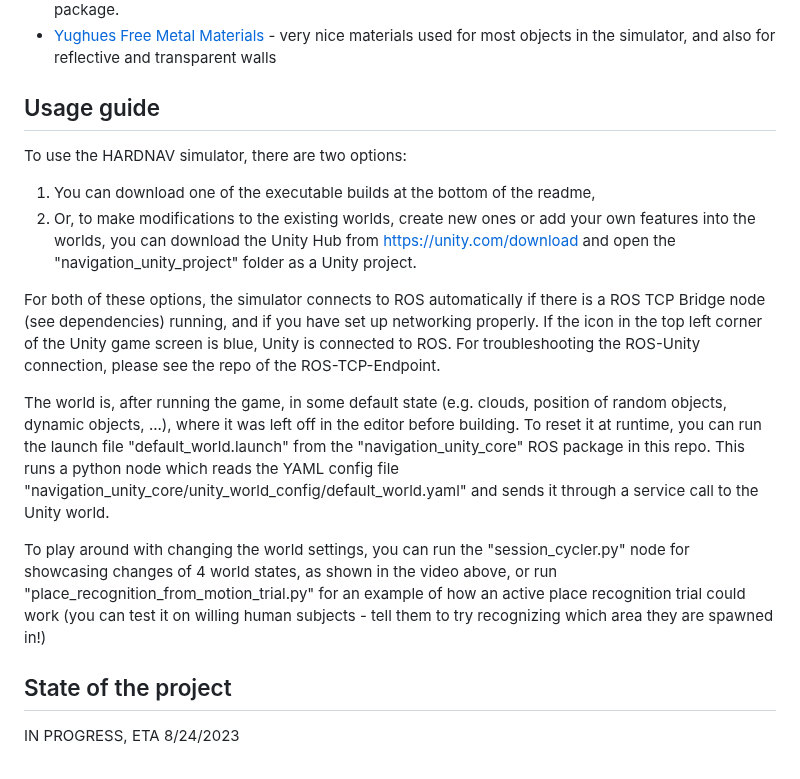
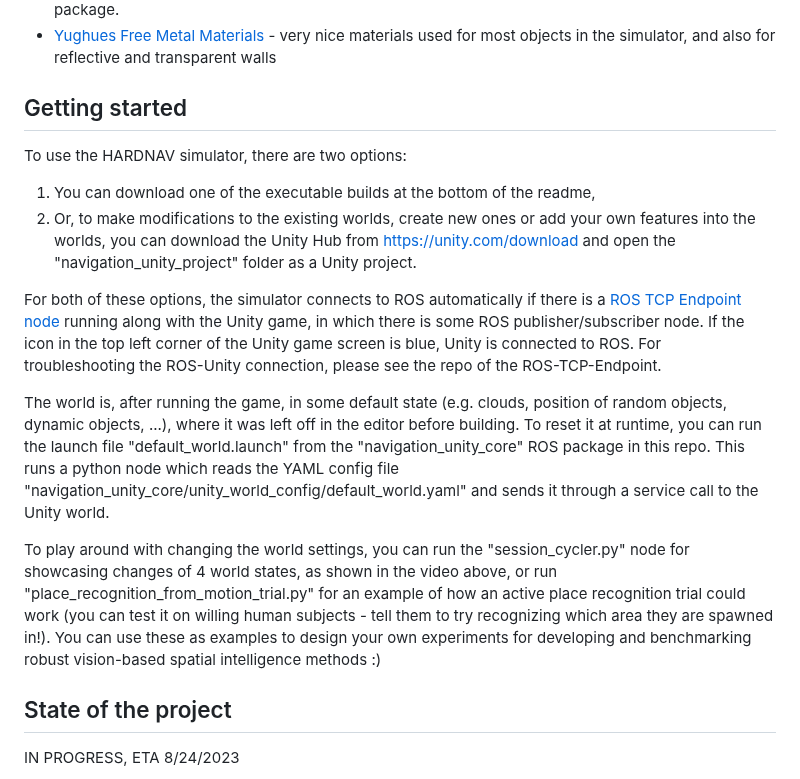
Before and after one commit to MrTomzor/navigation_unity_testbed, a Markdown page: README.md, the part around the change. GitHub-like rendering.

```diff
--- a/README.md
+++ b/README.md
@@ -15,16 +15,16 @@ Unity packages/assets (not needed if you use the executable, only if you want to
 - [DreamForestTree](https://assetstore.unity.com/packages/3d/vegetation/trees/dream-forest-tree-105297) - contains trees, vegetation and ground textures used in Forest1 and ground texture for ScifiBase1. You might want to add colliders to the trees, as they dont have them by default in the package.
 - [Yughues Free Metal Materials](https://assetstore.unity.com/packages/2d/textures-materials/metals/yughues-free-metal-materials-12949) - very nice materials used for most objects in the simulator, and also for reflective and transparent walls
 
-## Usage guide
+## Getting started
 To use the HARDNAV simulator, there are two options:
 1) You can download one of the executable builds at the bottom of the readme,
 2) Or, to make modifications to the existing worlds, create new ones or add your own features into the worlds, you can download the Unity Hub from https://unity.com/download and open the "navigation_unity_project" folder as a Unity project.
 
-For both of these options, the simulator connects to ROS automatically if there is a ROS TCP Bridge node (see dependencies) running, and if you have set up networking properly. If the icon in the top left corner of the Unity game screen is blue, Unity is connected to ROS. For troubleshooting the ROS-Unity connection, please see the repo of the ROS-TCP-Endpoint.
+For both of these options, the simulator connects to ROS automatically if there is a [ROS TCP Endpoint node](https://github.com/Unity-Technologies/ROS-TCP-Endpoint) running along with the Unity game, in which there is some ROS publisher/subscriber node. If the icon in the top left corner of the Unity game screen is blue, Unity is connected to ROS. For troubleshooting the ROS-Unity connection, please see the repo of the ROS-TCP-Endpoint.
 
 The world is, after running the game, in some default state (e.g. clouds, position of random objects, dynamic objects, ...), where it was left off in the editor before building. To reset it at runtime, you can run the launch file "default_world.launch" from the "navigation_unity_core" ROS package in this repo. This runs a python node which reads the YAML config file "navigation_unity_core/unity_world_config/default_world.yaml" and sends it through a service call to the Unity world.
 
-To play around with changing the world settings, you can run the "session_cycler.py" node for showcasing changes of 4 world states, as shown in the video above, or run "place_recognition_from_motion_trial.py" for an example of how an active place recognition trial could work (you can test it on willing human subjects - tell them to try recognizing which area they are spawned in!)
+To play around with changing the world settings, you can run the "session_cycler.py" node for showcasing changes of 4 world states, as shown in the video above, or run "place_recognition_from_motion_trial.py" for an example of how an active place recognition trial could work (you can test it on willing human subjects - tell them to try recognizing which area they are spawned in!). You can use these as examples to design your own experiments for developing and benchmarking robust vision-based spatial intelligence methods :)
 
 ## State of the project
 IN PROGRESS, ETA 8/24/2023
```
